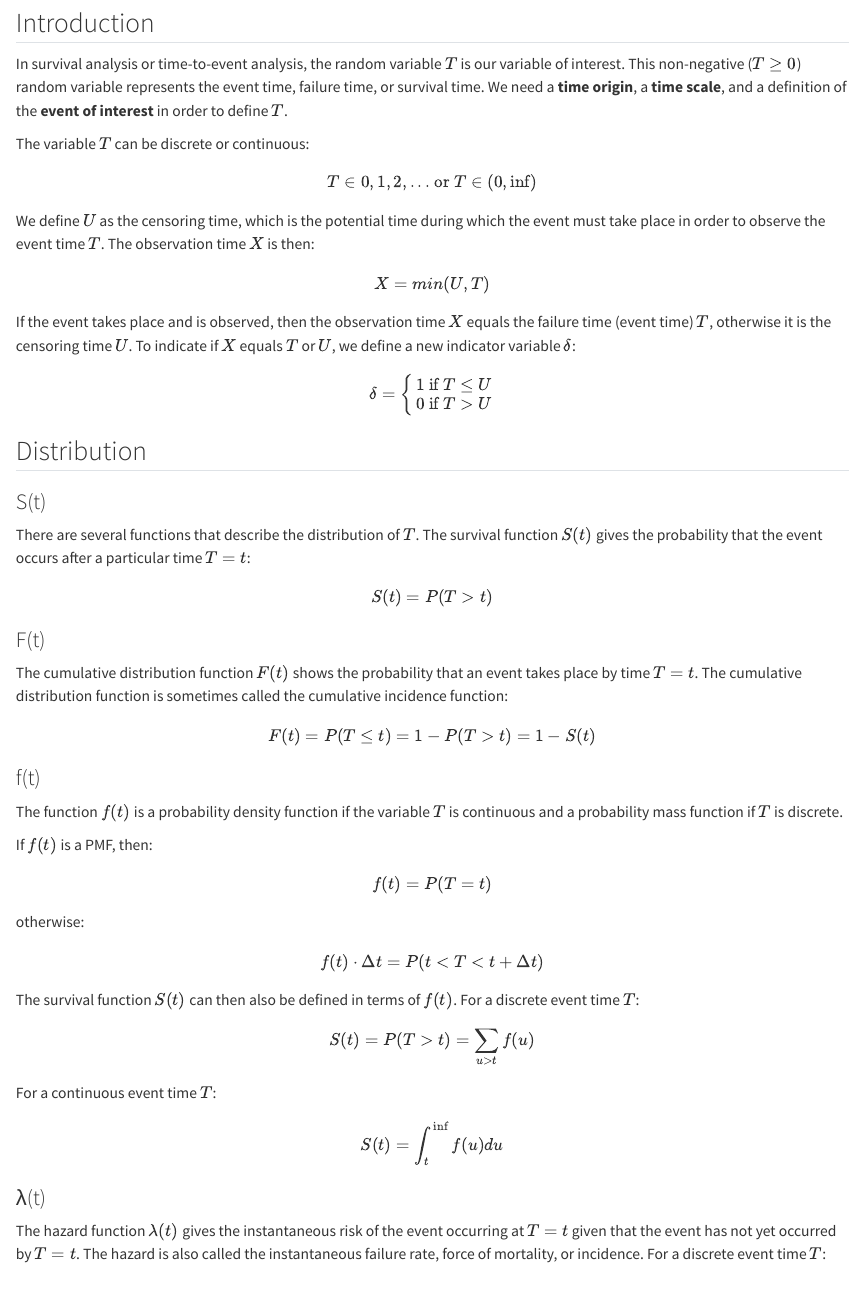
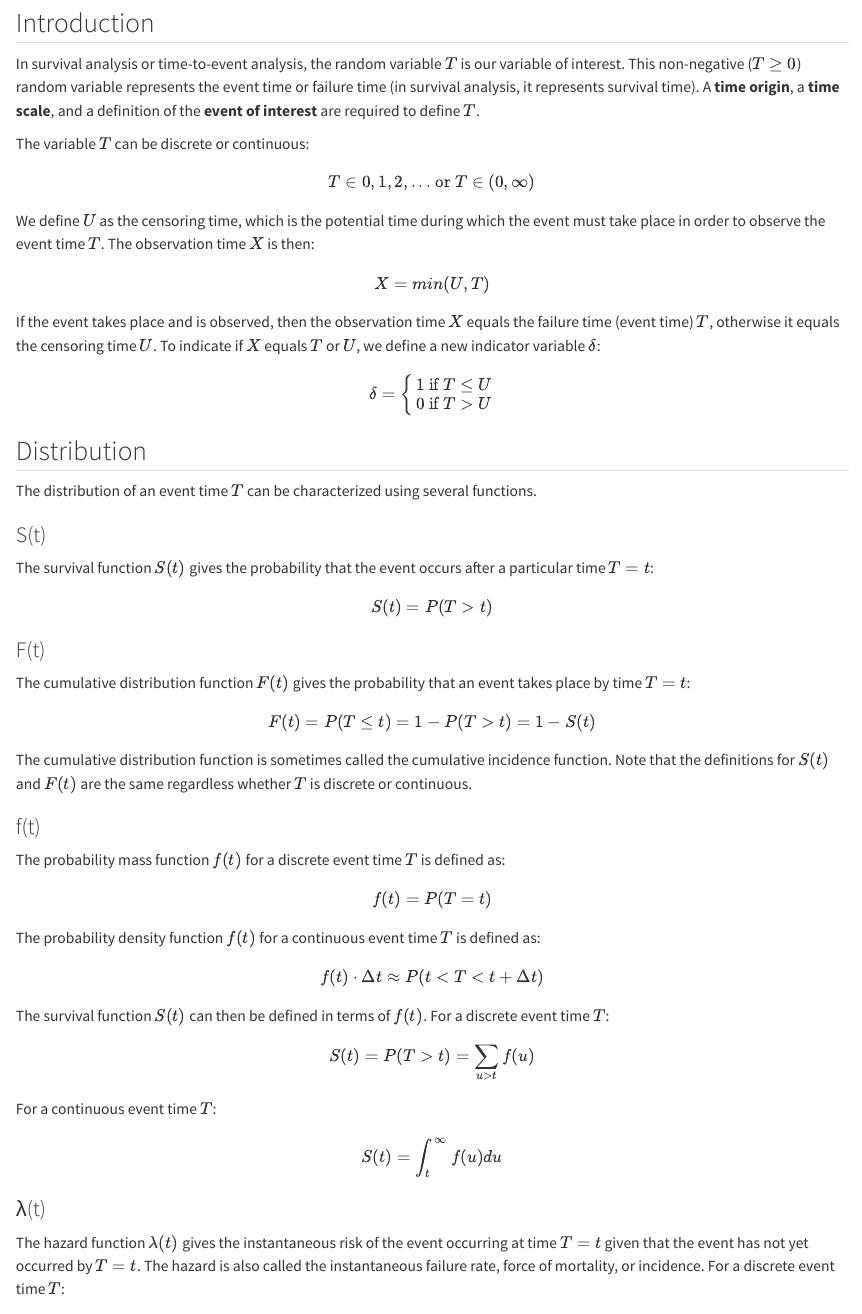
Before and after one commit to fredebaene/stats, a Quarto document (survival.qmd): the page in a window 1100 px wide, from 110 px down. Rendered offline with R 4.5, knitr and Pandoc in place of Quarto, with nearby package versions.

Commit message:
Adjust survival

```diff
--- a/survival.qmd
+++ b/survival.qmd
@@ -15,14 +15,14 @@ This chapter outlines methods for survival analysis or time-to-event analysis.
 
 In survival analysis or time-to-event analysis, the random variable $T$ is our
 variable of interest. This non-negative ($T \geq 0$) random variable represents
-the event time, failure time, or survival time. We need a **time origin**, a
-**time scale**, and a definition of the **event of interest** in order to define
-$T$.
+the event time or failure time (in survival analysis, it represents survival
+time). A **time origin**, a **time scale**, and a definition of the **event of
+interest** are required to define $T$.
 
 The variable $T$ can be discrete or continuous:
 
 $$
-T \in {0, 1, 2, ...} \text{ or } T \in (0, \inf)
+T \in {0, 1, 2, ...} \text{ or } T \in (0, \infty)
 $$
 
 We define $U$ as the censoring time, which is the potential time during which
@@ -34,8 +34,9 @@ X = min(U, T)
 $$
 
 If the event takes place and is observed, then the observation time $X$ equals
-the failure time (event time) $T$, otherwise it is the censoring time $U$. To
-indicate if $X$ equals $T$ or $U$, we define a new indicator variable $\delta$:
+the failure time (event time) $T$, otherwise it equals the censoring time $U$.
+To indicate if $X$ equals $T$ or $U$, we define a new indicator variable
+$\delta$:
 
 $$
 \delta = \cases{
@@ -46,11 +47,13 @@ $$
 
 ## Distribution
 
+The distribution of an event time $T$ can be characterized using several
+functions.
+
 ### S(t)
 
-There are several functions that describe the distribution of $T$. The survival
-function $S(t)$ gives the probability that the event occurs after a particular
-time $T = t$:
+The survival function $S(t)$ gives the probability that the event occurs after a
+particular time $T = t$:
 
 $$
 S(t) = P(T > t)
@@ -58,34 +61,35 @@ $$
 
 ### F(t)
 
-The cumulative distribution function $F(t)$ shows the probability that an event
-takes place by time $T = t$. The cumulative distribution function is sometimes
-called the cumulative incidence function:
+The cumulative distribution function $F(t)$ gives the probability that an event
+takes place by time $T = t$:
 
 $$
 F(t) = P(T \leq t) = 1 - P(T > t) = 1 - S(t)
 $$
 
+The cumulative distribution function is sometimes called the cumulative
+incidence function. Note that the definitions for $S(t)$ and $F(t)$ are the same
+regardless whether $T$ is discrete or continuous.
+
 ### f(t)
 
-The function $f(t)$ is a probability density function
-if the variable $T$ is continuous and a probability mass function if $T$ is
-discrete.
-
-If $f(t)$ is a PMF, then:
+The probability mass function $f(t)$ for a discrete event time $T$ is defined
+as:
 
 $$
 f(t) = P(T = t)
 $$
 
-otherwise:
+The probability density function $f(t)$ for a continuous event time $T$ is
+defined as:
 
 $$
-f(t) \cdot \Delta t = P(t < T < t + \Delta t)
+f(t) \cdot \Delta t \approx P(t < T < t + \Delta t)
 $$
 
-The survival function $S(t)$ can then also be defined in terms of $f(t)$. For
-a discrete event time $T$:
+The survival function $S(t)$ can then be defined in terms of $f(t)$. For a
+discrete event time $T$:
 
 $$
 S(t) = P(T > t) = \sum_{u > t} f(u)
@@ -94,14 +98,14 @@ $$
 For a continuous event time $T$:
 
 $$
-S(t) = \int_{t}^{\inf} f(u) du
+S(t) = \int_{t}^{\infty} f(u) du
 $$
 
 ### λ(t)
 
 The hazard function $\lambda(t)$ gives the instantaneous risk of the event
-occurring at $T = t$ given that the event has not yet occurred by $T = t$. The
-hazard is also called the instantaneous failure rate, force of mortality, or
+occurring at time $T = t$ given that the event has not yet occurred by $T = t$.
+The hazard is also called the instantaneous failure rate, force of mortality, or
 incidence. For a discrete event time $T$:
 
 $$
```
Also changed, not shown: survival.qmd (21 more changed lines).
